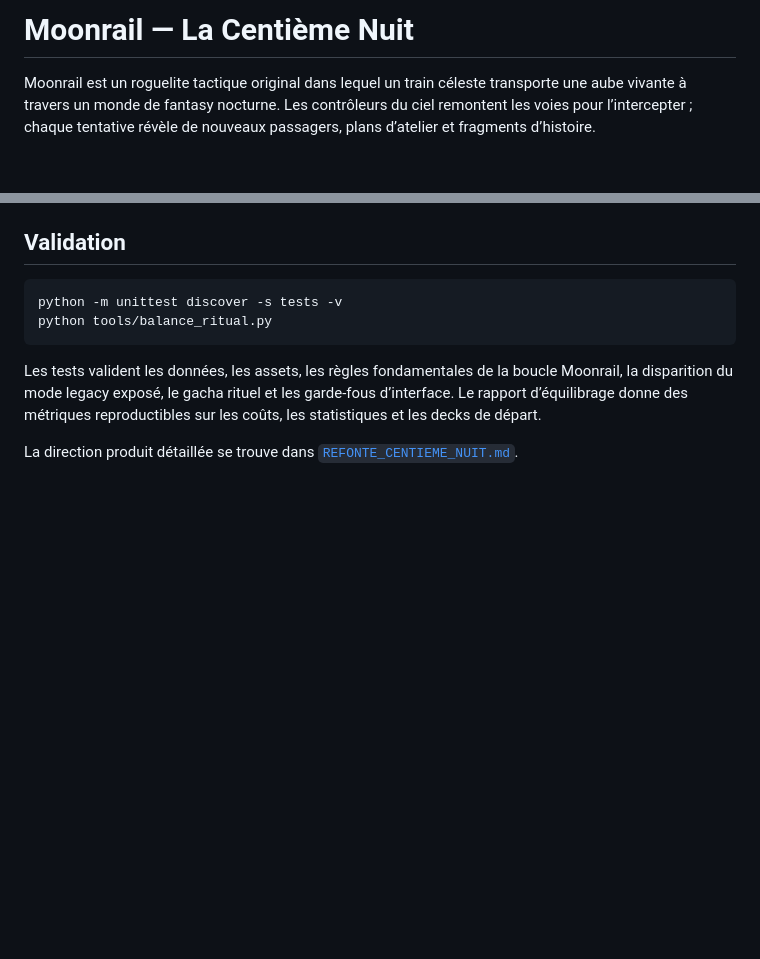
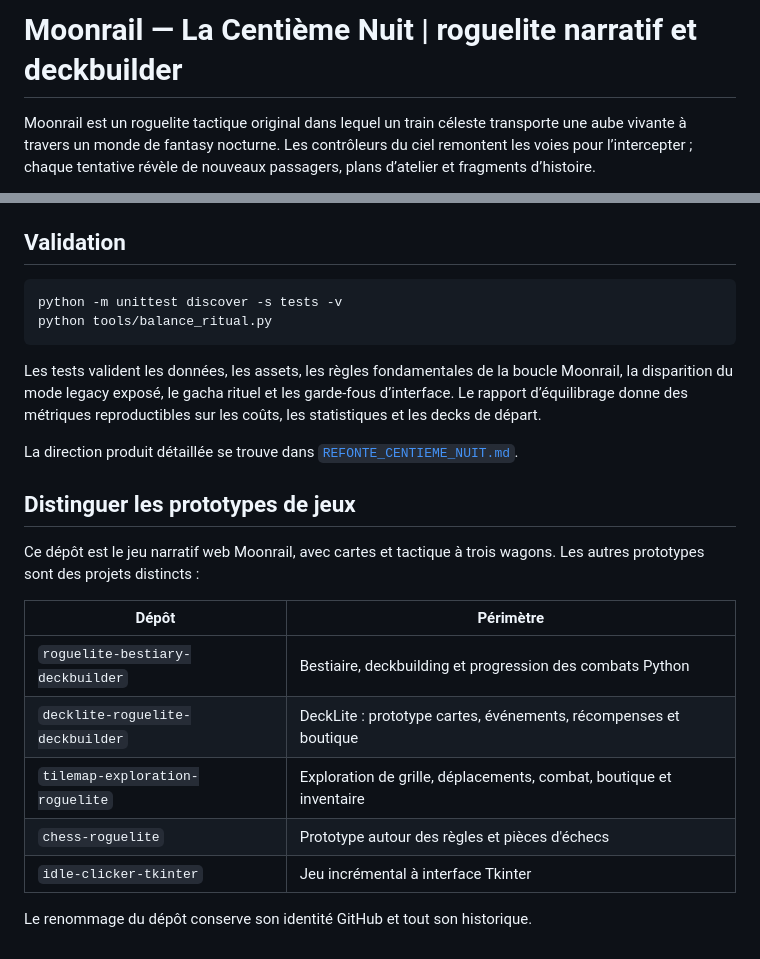
Before and after one commit to goldaj/moonrail, a Markdown page: README.md, 2 parts joined by grey strips. Drawn GitHub-style; blank space fills up the shorter version.

Commit message:
Clarify Moonrail repository identity and distinguish game prototypes

```diff
--- a/README.md
+++ b/README.md
@@ -1,4 +1,4 @@
-# Moonrail — La Centième Nuit
+# Moonrail — La Centième Nuit | roguelite narratif et deckbuilder
 
 Moonrail est un roguelite tactique original dans lequel un train céleste transporte une aube vivante à travers un monde de fantasy nocturne. Les contrôleurs du ciel remontent les voies pour l’intercepter ; chaque tentative révèle de nouveaux passagers, plans d’atelier et fragments d’histoire.
 
@@ -52,3 +52,18 @@ python tools/balance_ritual.py
 Les tests valident les données, les assets, les règles fondamentales de la boucle Moonrail, la disparition du mode legacy exposé, le gacha rituel et les garde-fous d’interface. Le rapport d’équilibrage donne des métriques reproductibles sur les coûts, les statistiques et les decks de départ.
 
 La direction produit détaillée se trouve dans [`REFONTE_CENTIEME_NUIT.md`](REFONTE_CENTIEME_NUIT.md).
+
+
+## Distinguer les prototypes de jeux
+
+Ce dépôt est le jeu narratif web Moonrail, avec cartes et tactique à trois wagons. Les autres prototypes sont des projets distincts :
+
+| Dépôt | Périmètre |
+| --- | --- |
+| `roguelite-bestiary-deckbuilder` | Bestiaire, deckbuilding et progression des combats Python |
+| `decklite-roguelite-deckbuilder` | DeckLite : prototype cartes, événements, récompenses et boutique |
+| `tilemap-exploration-roguelite` | Exploration de grille, déplacements, combat, boutique et inventaire |
+| `chess-roguelite` | Prototype autour des règles et pièces d'échecs |
+| `idle-clicker-tkinter` | Jeu incrémental à interface Tkinter |
+
+Le renommage du dépôt conserve son identité GitHub et tout son historique.
```
